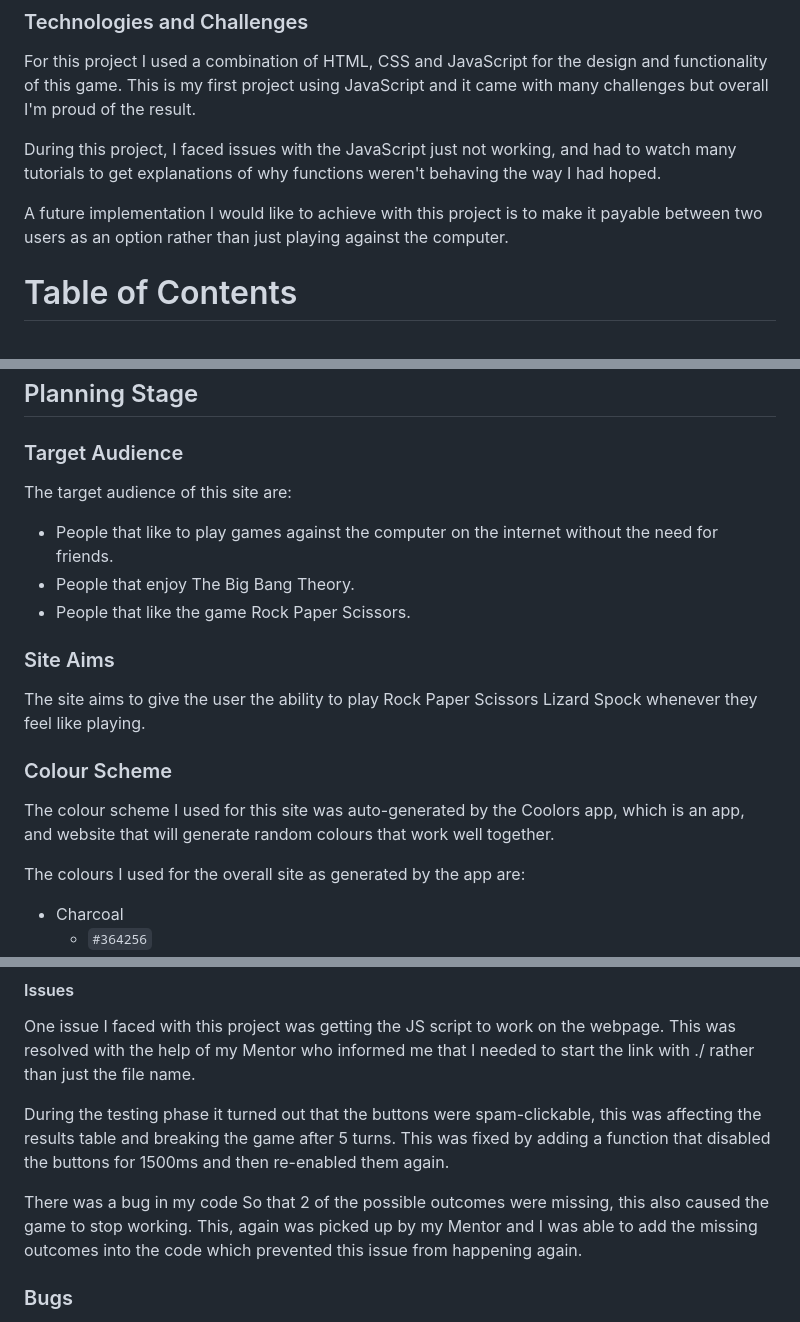
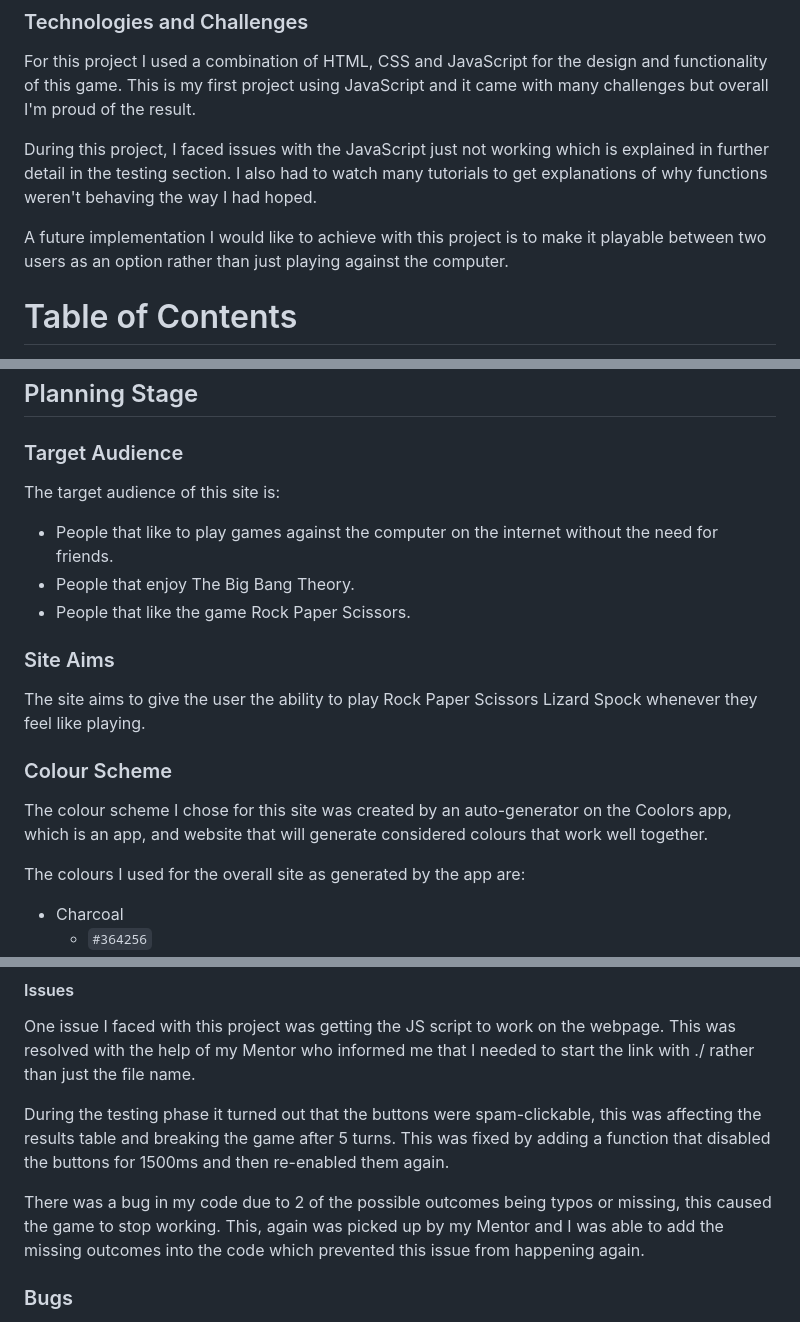
Before and after one commit to LeighAllenDev/RocktoSpock, a Markdown page: README.md, 3 parts joined by grey strips. Rendered like a GitHub page.

Commit message:
Chore: Update README.md

```diff
--- a/README.md
+++ b/README.md
@@ -26,9 +26,9 @@ The rules of the game are as follows:
 ### Technologies and Challenges
 For this project I used a combination of HTML, CSS and JavaScript for the design and functionality of this game. This is my first project using JavaScript and it came with many challenges but overall I'm proud of the result.
 
-During this project, I faced issues with the JavaScript just not working, and had to watch many tutorials to get explanations of why functions weren't behaving the way I had hoped.
+During this project, I faced issues with the JavaScript just not working which is explained in further detail in the testing section. I also had to watch many tutorials to get explanations of why functions weren't behaving the way I had hoped.
 
-A future implementation I would like to achieve with this project is to make it payable between two users as an option rather than just playing against the computer.
+A future implementation I would like to achieve with this project is to make it playable between two users as an option rather than just playing against the computer.
 
 # Table of Contents
 1. [Site Overview](#site-overview)
@@ -53,7 +53,7 @@ A future implementation I would like to achieve with this project is to make it
 ## Planning Stage
 
 ### Target Audience
-The target audience of this site are:
+The target audience of this site is:
 * People that like to play games against the computer on the internet without the need for friends.
 * People that enjoy The Big Bang Theory.
 * People that like the game Rock Paper Scissors.
@@ -62,7 +62,7 @@ The target audience of this site are:
 The site aims to give the user the ability to play Rock Paper Scissors Lizard Spock whenever they feel like playing.
 
 ### Colour Scheme
-The colour scheme I used for this site was auto-generated by the Coolors app, which is an app, and website that will generate random colours that work well together.
+The colour scheme I chose for this site was created by an auto-generator on the Coolors app, which is an app, and website that will generate considered colours that work well together.
 
 The colours I used for the overall site as generated by the app are:
 
@@ -173,7 +173,7 @@ One issue I faced with this project was getting the JS script to work on the web
 
 During the testing phase it turned out that the buttons were spam-clickable, this was affecting the results table and breaking the game after 5 turns. This was fixed by adding a function that disabled the buttons for 1500ms and then re-enabled them again.
 
-There was a bug in my code So that 2 of the possible outcomes were missing, this also caused the game to stop working. This, again was picked up by my Mentor and I was able to add the missing outcomes into the code which prevented this issue from happening again.
+There was a bug in my code due to 2 of the possible outcomes being typos or missing, this caused the game to stop working. This, again was picked up by my Mentor and I was able to add the missing outcomes into the code which prevented this issue from happening again.
 
 ### Bugs
 If you find a bug in my code please let me know! This is my first JS project so I wouldn't be surprised if there are some.
```
Also changed, not shown: other parts of README.md (+4 -2 lines).
